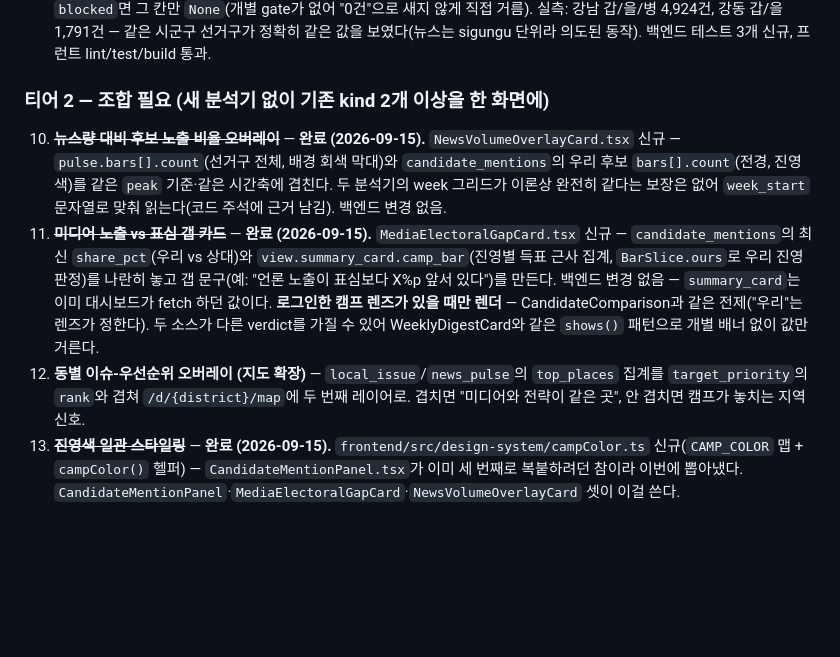
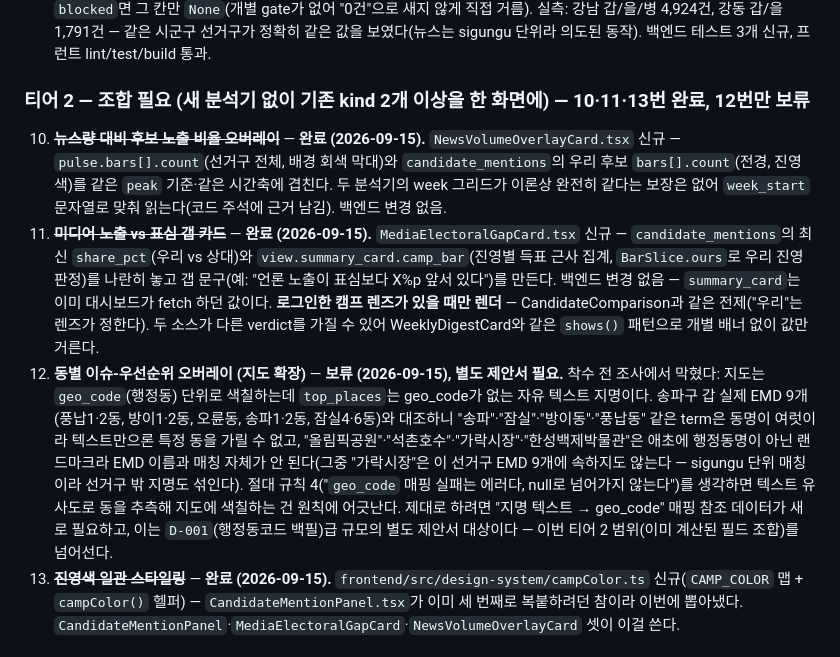
Before and after one commit to wjddntjr555w/votelink2, a Markdown page: docs/roadmap-news-content.md, the part around the change. GitHub-like rendering; blank space fills up the shorter version.

Commit message:
docs: 로드맵 12번(지도 이슈 오버레이) 보류, 티어 2 나머지 완료 표시
착수 전 조사에서 막혔다: top_places는 geo_code 없는 자유 텍스트
지명이라 EMD 단위 지도와 직접 못 잇는다. 송파구 갑 실제 EMD 9개와
대조해 동명 중복(송파1/2동, 방이1/2동 등)과 랜드마크 비-EMD 지명
(올림픽공원·석촌호수·가락시장 등, 그중 가락시장은 이 선거구 EMD에
속하지도 않음)을 확인했다. 절대 규칙 4 때문에 텍스트 유사도로 동을
추측해 지도에 칠하지 않는다 — 지명→geo_code 매핑 참조 데이터가
새로 필요하고, 이는 D-001급 별도 제안서 대상이다.

사용자 확인: 12번은 보류, 티어 2의 10·11·13번은 완료로 확정.

Co-Authored-By: Claude Sonnet 5 <noreply@anthropic.com>
Claude-Session: https://claude.ai/code/session_01SQcjiq3yFj1smptaHDuy1D

```diff
--- a/docs/roadmap-news-content.md
+++ b/docs/roadmap-news-content.md
@@ -108,11 +108,11 @@
 8. ~~**표본 편향 고지 카드**~~ — **이미 있었다.** 위 7번 작업 중 확인 — `IssueBoardPanel.tsx`가 이미 `unclassified_pct`로 "표본은 지명 검색분이라 스포츠·행사·타지역 국가뉴스가 섞인다({pct}%가 분류 불가)" 고지와, 하단에 `unclassified_count`/"어휘집 보강 신호"(≥50%) 경고까지 갖고 있었다. 별도 구현 불필요.
 9. ~~**`/compare`에 뉴스량 열 추가**~~ — **완료 (2026-09-15).** `load_all_news_pulse`(loader.py, 신규) + `build_comparison`의 `news_pulse_by_district` 인자(viewmodel.py) + `ComparisonRow.news_total_articles`. `news_pulse`가 `blocked`면 그 칸만 `None`(개별 gate가 없어 "0건"으로 새지 않게 직접 거름). 실측: 강남 갑/을/병 4,924건, 강동 갑/을 1,791건 — 같은 시군구 선거구가 정확히 같은 값을 보였다(뉴스는 sigungu 단위라 의도된 동작). 백엔드 테스트 3개 신규, 프런트 lint/test/build 통과.
 
-### 티어 2 — 조합 필요 (새 분석기 없이 기존 kind 2개 이상을 한 화면에)
+### 티어 2 — 조합 필요 (새 분석기 없이 기존 kind 2개 이상을 한 화면에) — **10·11·13번 완료, 12번만 보류**
 
 10. ~~**뉴스량 대비 후보 노출 비율 오버레이**~~ — **완료 (2026-09-15).** `NewsVolumeOverlayCard.tsx` 신규 — `pulse.bars[].count`(선거구 전체, 배경 회색 막대)와 `candidate_mentions`의 우리 후보 `bars[].count`(전경, 진영색)를 같은 `peak` 기준·같은 시간축에 겹친다. 두 분석기의 week 그리드가 이론상 완전히 같다는 보장은 없어 `week_start` 문자열로 맞춰 읽는다(코드 주석에 근거 남김). 백엔드 변경 없음.
 11. ~~**미디어 노출 vs 표심 갭 카드**~~ — **완료 (2026-09-15).** `MediaElectoralGapCard.tsx` 신규 — `candidate_mentions`의 최신 `share_pct`(우리 vs 상대)와 `view.summary_card.camp_bar`(진영별 득표 근사 집계, `BarSlice.ours`로 우리 진영 판정)를 나란히 놓고 갭 문구(예: "언론 노출이 표심보다 X%p 앞서 있다")를 만든다. 백엔드 변경 없음 — `summary_card`는 이미 대시보드가 fetch 하던 값이다. **로그인한 캠프 렌즈가 있을 때만 렌더** — CandidateComparison과 같은 전제("우리"는 렌즈가 정한다). 두 소스가 다른 verdict를 가질 수 있어 WeeklyDigestCard와 같은 `shows()` 패턴으로 개별 배너 없이 값만 거른다.
-12. **동별 이슈-우선순위 오버레이 (지도 확장)** — `local_issue`/`news_pulse`의 `top_places` 집계를 `target_priority`의 `rank`와 겹쳐 `/d/{district}/map`에 두 번째 레이어로. 겹치면 "미디어와 전략이 같은 곳", 안 겹치면 캠프가 놓치는 지역 신호.
+12. **동별 이슈-우선순위 오버레이 (지도 확장)** — **보류 (2026-09-15), 별도 제안서 필요.** 착수 전 조사에서 막혔다: 지도는 `geo_code`(행정동) 단위로 색칠하는데 `top_places`는 geo_code가 없는 자유 텍스트 지명이다. 송파구 갑 실제 EMD 9개(풍납1·2동, 방이1·2동, 오륜동, 송파1·2동, 잠실4·6동)와 대조하니 "송파"·"잠실"·"방이동"·"풍납동" 같은 term은 동명이 여럿이라 텍스트만으론 특정 동을 가릴 수 없고, "올림픽공원"·"석촌호수"·"가락시장"·"한성백제박물관"은 애초에 행정동명이 아닌 랜드마크라 EMD 이름과 매칭 자체가 안 된다(그중 "가락시장"은 이 선거구 EMD 9개에 속하지도 않는다 — sigungu 단위 매칭이라 선거구 밖 지명도 섞인다). 절대 규칙 4("`geo_code` 매핑 실패는 에러다, null로 넘어가지 않는다")를 생각하면 텍스트 유사도로 동을 추측해 지도에 색칠하는 건 원칙에 어긋난다. 제대로 하려면 "지명 텍스트 → geo_code" 매핑 참조 데이터가 새로 필요하고, 이는 `D-001`(행정동코드 백필)급 규모의 별도 제안서 대상이다 — 이번 티어 2 범위(이미 계산된 필드 조합)를 넘어선다.
 13. ~~**진영색 일관 스타일링**~~ — **완료 (2026-09-15).** `frontend/src/design-system/campColor.ts` 신규(`CAMP_COLOR` 맵 + `campColor()` 헬퍼) — `CandidateMentionPanel.tsx`가 이미 세 번째로 복붙하려던 참이라 이번에 뽑아냈다. `CandidateMentionPanel`·`MediaElectoralGapCard`·`NewsVolumeOverlayCard` 셋이 이걸 쓴다.
 
 ### 티어 3 — 후속 (새 분석기 또는 텍스트 트랙 필요, 설계만)
```
